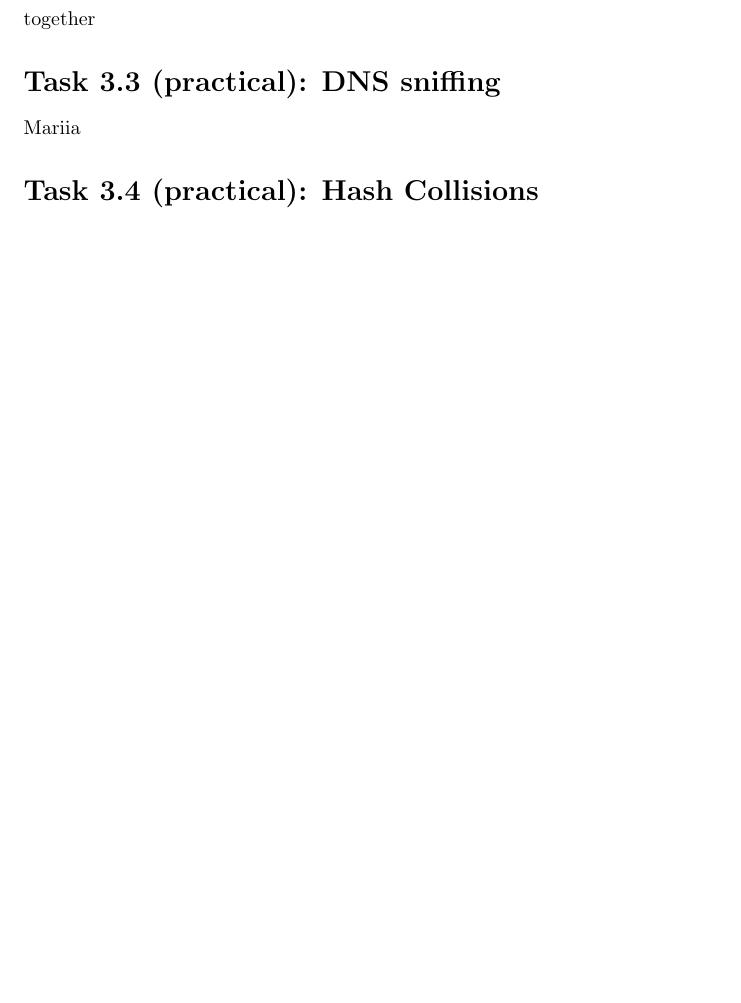
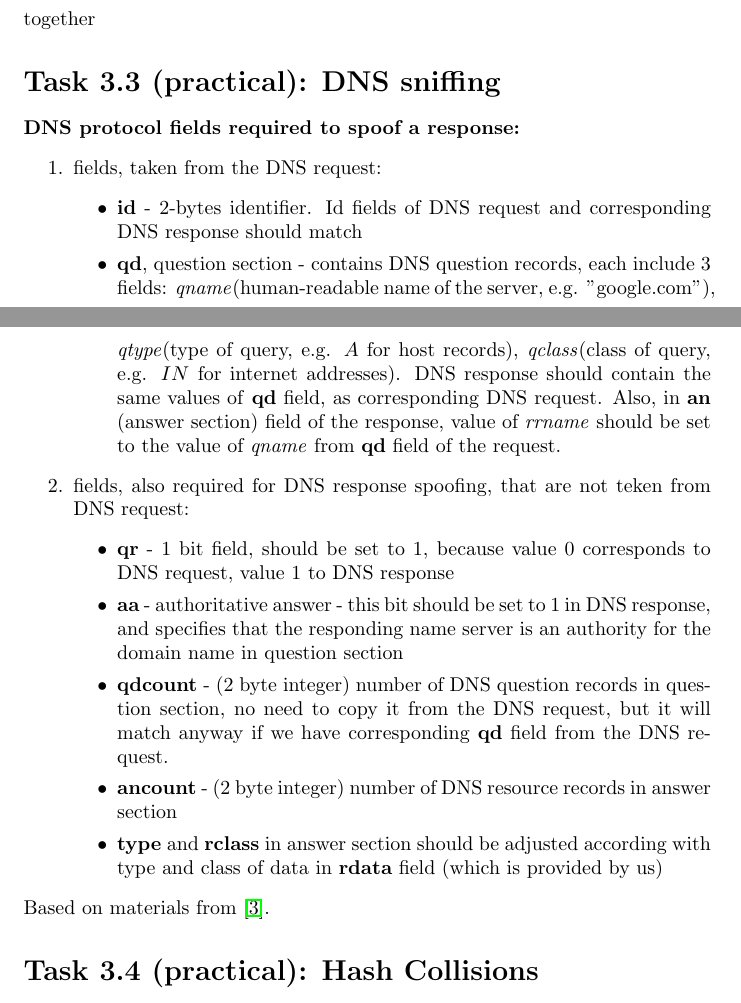
Before and after one commit to link-er/netsec, a LaTeX problem sheet (assignment3/written part/assignment3.tex): part of page 2 of 3 before the commit and two parts of pages 2 and 3 of 4 after it, the two joined at a grey line, cut so that both start at the same text, the shorter picture padded with empty space. Compiled offline with pdfLaTeX.

Commit message:
question 3.3 added to the pdf

```diff
--- a/assignment3/written part/assignment3.tex
+++ b/assignment3/written part/assignment3.tex
@@ -32,7 +32,27 @@ As an advantage, but also disadvantage can be seen the necessity of additional a
 together
 
 \section*{Task 3.3 (practical): DNS sniffing}
-Mariia
+\textbf{DNS protocol fields required to spoof a response:}
+\begin{enumerate}
+\item fields, taken from the DNS request:
+\begin{itemize}
+\item \textbf{id} - 2-bytes identifier. Id fields of DNS request and corresponding DNS response should match
+\item \textbf{qd}, question section - contains DNS question records, each include 3 fields: \textit{qname}(human-readable name of the server, e.g. "google.com"), \textit{qtype}(type of query, e.g. $A$ for host records), \textit{qclass}(class of query, e.g. $IN$ for internet addresses). DNS response should contain the same values of \textbf{qd} field, as corresponding DNS request. Also, in \textbf{an} (answer section) field of the response, value of \textit{rrname} should be set to the value of \textit{qname} from \textbf{qd} field of the request.
+\end{itemize}
+\item fields, also required for DNS response spoofing, that are not teken from DNS request:
+\begin{itemize}
+\item \textbf{qr} - 1 bit field, should be set to 1, because value 0 corresponds to DNS request, value 1 to DNS response
+\item \textbf{aa} - authoritative answer - this bit should be set to 1 in DNS response, and specifies that the responding name server is an authority for the domain name in question section
+\item \textbf{qdcount} - (2 byte integer) number of DNS question records in question section, no need to copy it from the DNS request, but it will match anyway if we have corresponding  \textbf{qd} field from the DNS request.
+\item \textbf{ancount} - (2 byte integer) number of DNS resource records in answer section
+\item \textbf{type} and \textbf{rclass} in answer section should be adjusted according with type and class of data in \textbf{rdata} field (which is provided by us)
+\end{itemize}
+\end{enumerate}
+Based on materials from \cite{dnsframe}.
+
+
+
+
 
 \section*{Task 3.4 (practical): Hash Collisions}
 Abbas
```
Also changed, not shown: assignment3/written part/assignment3.pdf, assignment3/written part/assignment3.tex (5 more changed lines).
